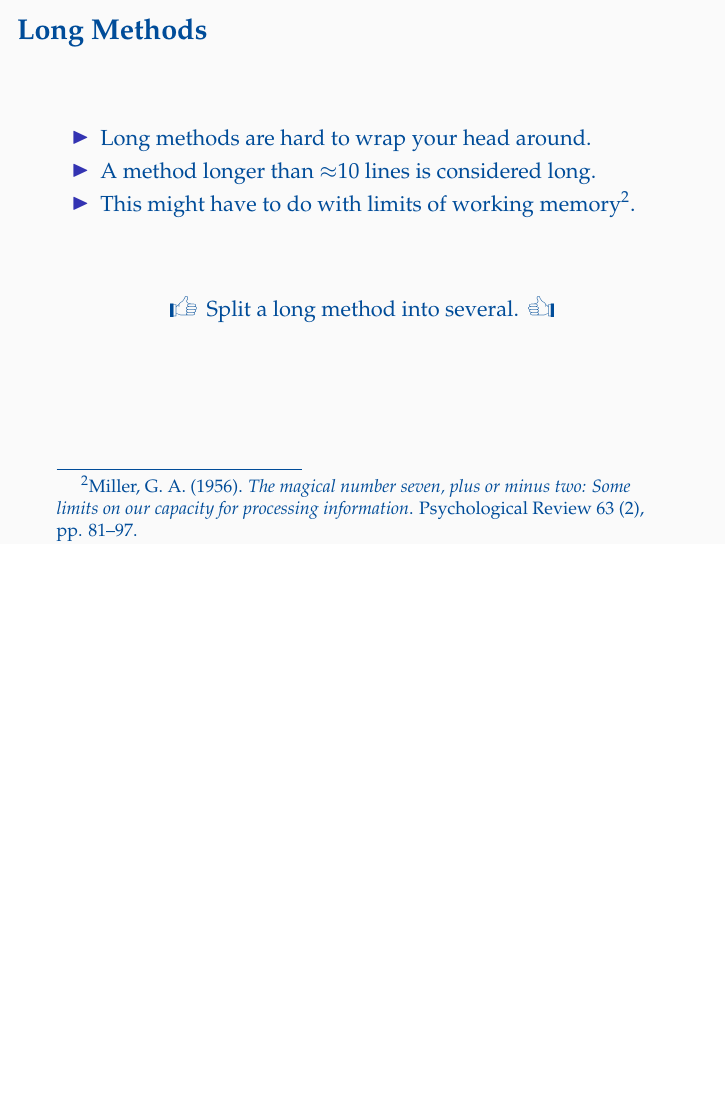
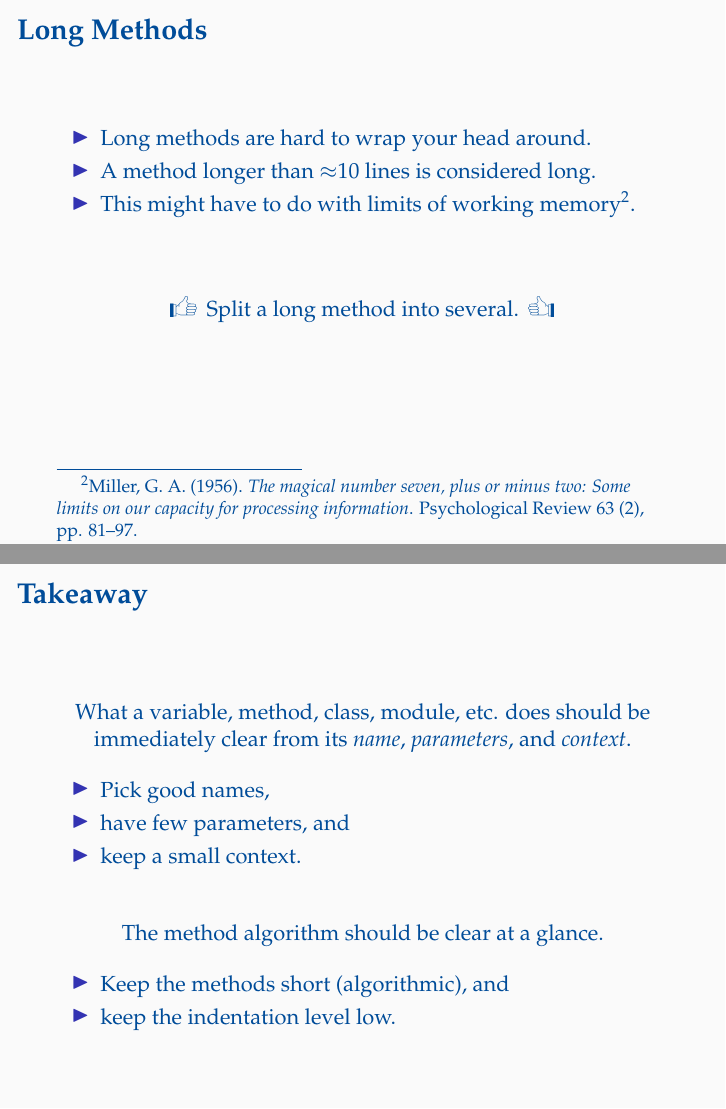
Before and after one commit to oleks/refactoring, LaTeX slides (slides/master.tex, which reads slides/takeaway.tex): page 13 of 17 before the commit and pages 13 and 14 of 18 after it, the two joined at a grey line, the shorter picture padded with empty space. Compiled offline with pdfLaTeX.

Commit message:
Takeaway

```diff
--- /dev/null
+++ b/slides/takeaway.tex
@@ -0,0 +1,42 @@
+\begin{frame}
+
+\frametitle{Takeaway}
+
+\vspace{\fill}
+
+\begin{center}
+
+What a variable, method, class, module, etc. does should be immediately
+clear from its \emph{name}, \emph{parameters}, and \emph{context}.
+
+\end{center}
+
+\begin{itemize}
+
+\item Pick good names,
+
+\item have few parameters, and
+
+\item keep a small context.
+
+\end{itemize}
+
+\vspace{\fill}
+
+\begin{center}
+
+The method algorithm should be clear at a glance.
+
+\end{center}
+
+\begin{itemize}
+
+\item Keep the methods short (algorithmic), and
+
+\item keep the indentation level low.
+
+\end{itemize}
+
+\vspace{\fill}
+
+\end{frame}
```
Also changed, not shown: slides/master.tex (+2 -0 lines).
